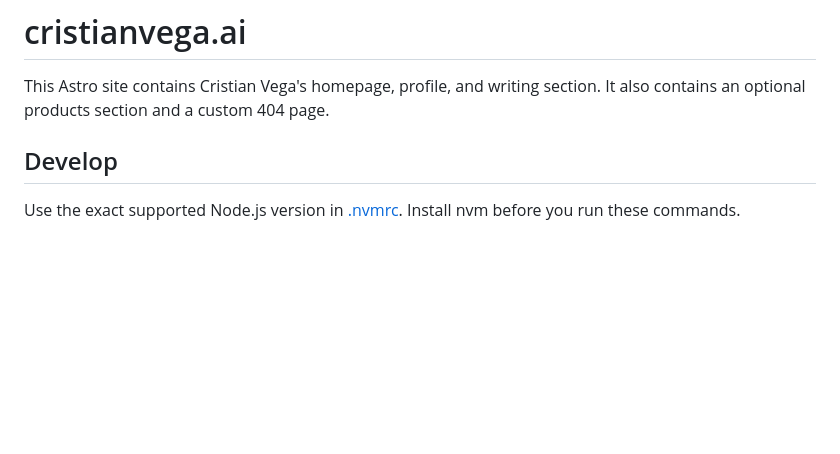
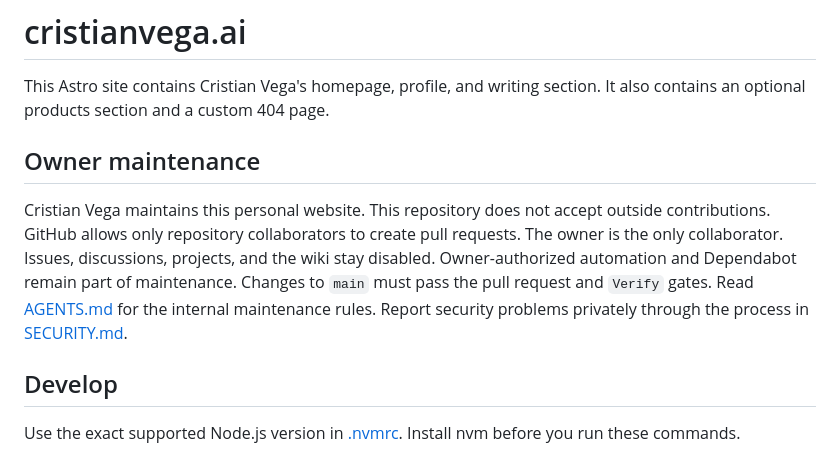
Before and after one commit to cristianvega-ai/cristianvega.ai, a Markdown page: README.md, the part around the change. Drawn GitHub-style; blank space fills up the shorter version.

Commit message:
documentation: Restrict maintenance to the website owner
Declare owner maintenance and remove public contribution guidance.
Keep internal pull request checks and authorized automation intact.

```diff
--- a/README.md
+++ b/README.md
@@ -2,6 +2,18 @@
 
 This Astro site contains Cristian Vega's homepage, profile, and writing section.
 It also contains an optional products section and a custom 404 page.
+
+## Owner maintenance
+
+Cristian Vega maintains this personal website.
+This repository does not accept outside contributions.
+GitHub allows only repository collaborators to create pull requests.
+The owner is the only collaborator.
+Issues, discussions, projects, and the wiki stay disabled.
+Owner-authorized automation and Dependabot remain part of maintenance.
+Changes to `main` must pass the pull request and `Verify` gates.
+Read [AGENTS.md](AGENTS.md) for the internal maintenance rules.
+Report security problems privately through the process in [SECURITY.md](SECURITY.md).
 
 ## Develop
 
```
Also changed, not shown: AGENTS.md (+66 -9 lines), CONTRIBUTING.md (deleted, +0 -32 lines).
